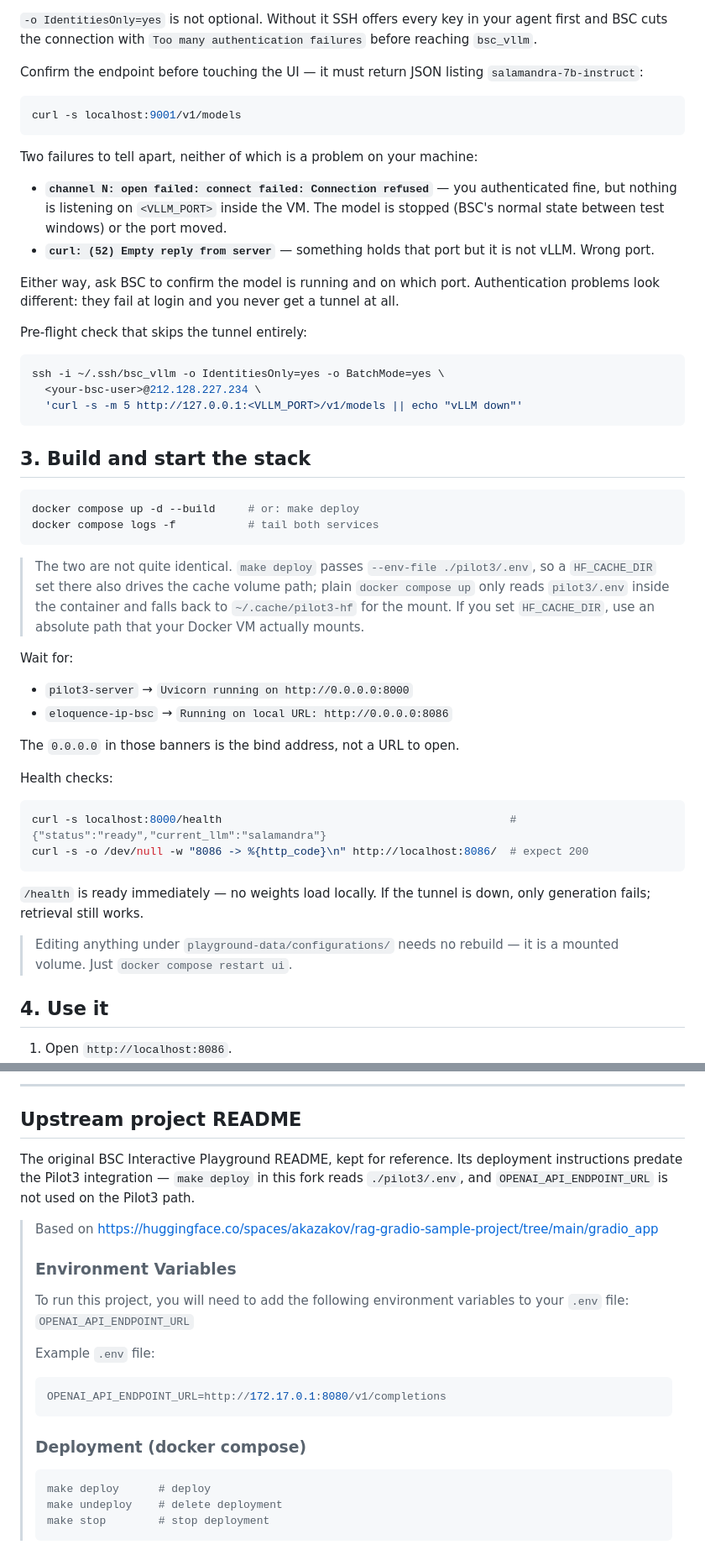
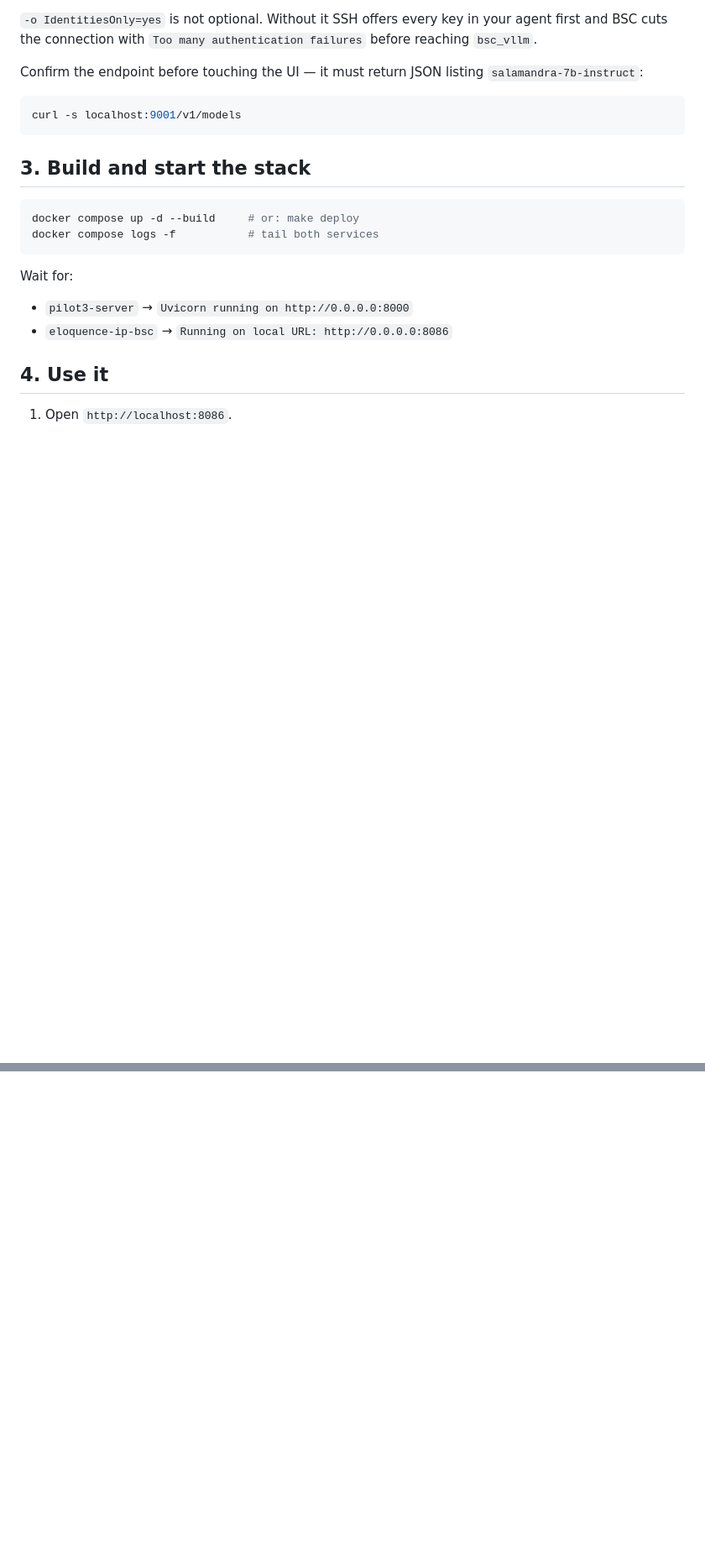
Before and after one commit to langtech-bsc/eloquence-interactive-playground, a Markdown page: README.md, 2 parts joined by grey strips. Shown at 84% size. GitHub-like rendering; blank space fills up the shorter version.

````diff
--- a/README.md
+++ b/README.md
@@ -83,25 +76,6 @@ Confirm the endpoint before touching the UI — it must return JSON listing
 curl -s localhost:9001/v1/models
 ```
 
-Two failures to tell apart, neither of which is a problem on your machine:
-
-- **`channel N: open failed: connect failed: Connection refused`** — you authenticated fine,
-  but nothing is listening on `<VLLM_PORT>` inside the VM. The model is stopped (BSC's
-  normal state between test windows) or the port moved.
-- **`curl: (52) Empty reply from server`** — something holds that port but it is not vLLM.
-  Wrong port.
-
-Either way, ask BSC to confirm the model is running and on which port. Authentication
-problems look different: they fail at login and you never get a tunnel at all.
-
-Pre-flight check that skips the tunnel entirely:
-
-```bash
-ssh -i ~/.ssh/bsc_vllm -o IdentitiesOnly=yes -o BatchMode=yes \
-  <your-bsc-user>@212.128.227.234 \
-  'curl -s -m 5 http://127.0.0.1:<VLLM_PORT>/v1/models || echo "vLLM down"'
-```
-
 ## 3. Build and start the stack
 
 ```bash
@@ -109,30 +83,11 @@ docker compose up -d --build     # or: make deploy
 docker compose logs -f           # tail both services
 ```
 
-> The two are not quite identical. `make deploy` passes `--env-file ./pilot3/.env`, so a
-> `HF_CACHE_DIR` set there also drives the cache volume path; plain `docker compose up` only
-> reads `pilot3/.env` inside the container and falls back to `~/.cache/pilot3-hf` for the
-> mount. If you set `HF_CACHE_DIR`, use an absolute path that your Docker VM actually mounts.
-
 Wait for:
 
 - `pilot3-server` → `Uvicorn running on http://0.0.0.0:8000`
 - `eloquence-ip-bsc` → `Running on local URL: http://0.0.0.0:8086`
 
-The `0.0.0.0` in those banners is the bind address, not a URL to open.
-
-Health checks:
-
-```bash
-curl -s localhost:8000/health                                            # {"status":"ready","current_llm":"salamandra"}
-curl -s -o /dev/null -w "8086 -> %{http_code}\n" http://localhost:8086/  # expect 200
-```
-
-`/health` is ready immediately — no weights load locally. If the tunnel is down, only
-generation fails; retrieval still works.
-
-> Editing anything under `playground-data/configurations/` needs no rebuild — it is a
-> mounted volume. Just `docker compose restart ui`.
 
 ## 4. Use it
 
@@ -212,28 +128,0 @@ Then Ctrl+C the SSH tunnel terminal.
----
-
-## Upstream project README
-
-The original BSC Interactive Playground README, kept for reference. Its deployment
-instructions predate the Pilot3 integration — `make deploy` in this fork reads
-`./pilot3/.env`, and `OPENAI_API_ENDPOINT_URL` is not used on the Pilot3 path.
-
-> Based on https://huggingface.co/spaces/akazakov/rag-gradio-sample-project/tree/main/gradio_app
->
-> ### Environment Variables
->
-> To run this project, you will need to add the following environment variables to your
-> `.env` file: `OPENAI_API_ENDPOINT_URL`
->
-> Example `.env` file:
->
-> ```bash
-> OPENAI_API_ENDPOINT_URL=http://172.17.0.1:8080/v1/completions
-> ```
->
-> ### Deployment (docker compose)
->
-> ```bash
-> make deploy      # deploy
-> make undeploy    # delete deployment
-> make stop        # stop deployment
-> ```
````
Also changed, not shown: other parts of README.md (+7 -52 lines).
